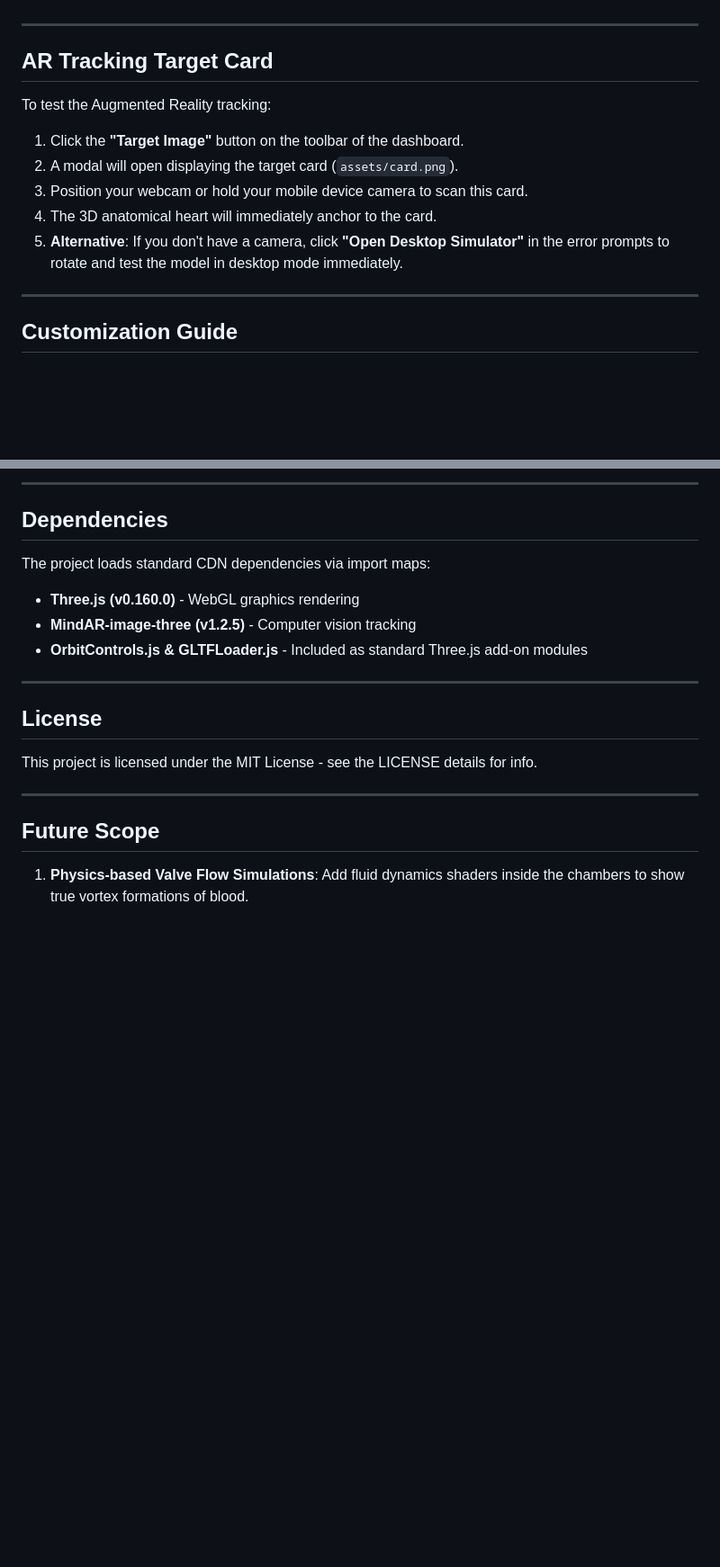
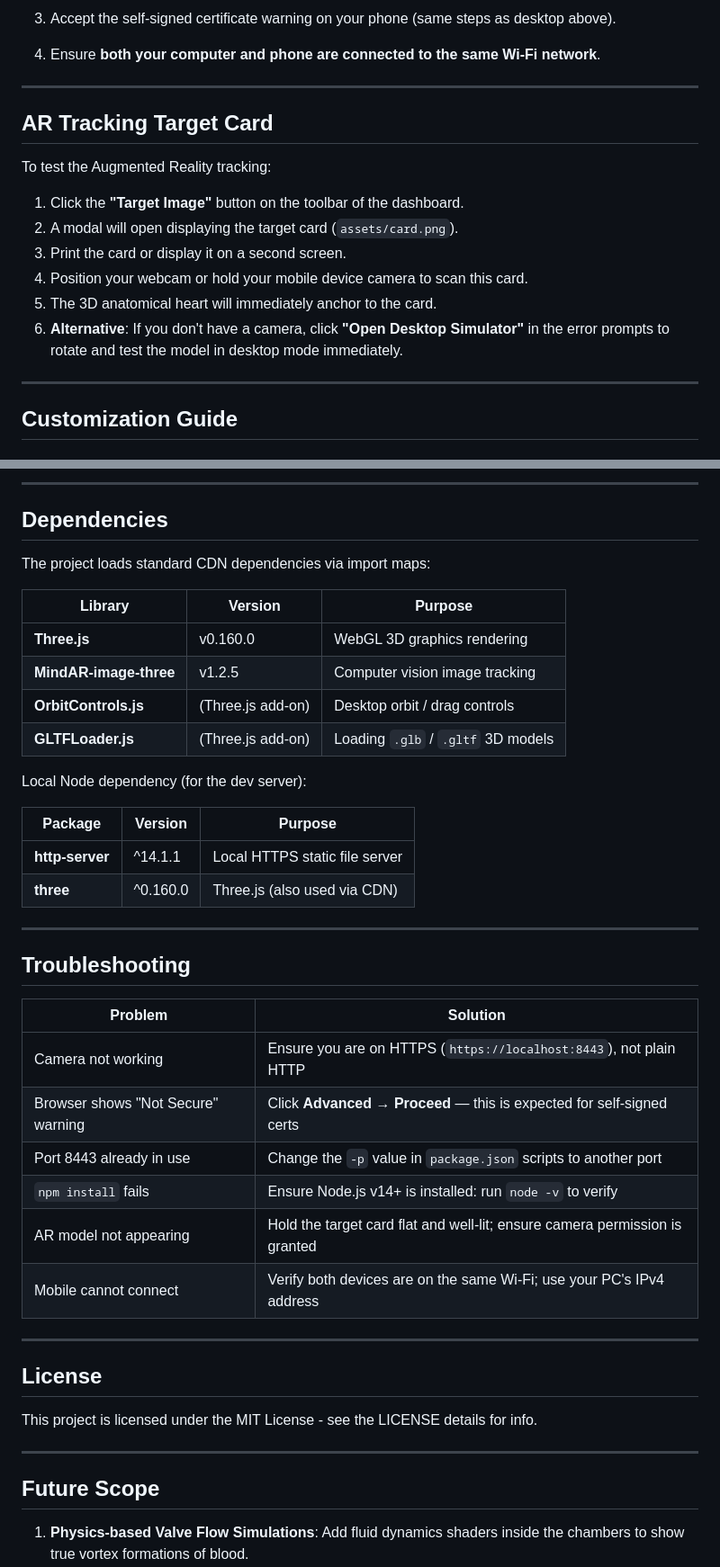
Before and after one commit to Naveen2464/Image-Tracking, a Markdown page: README.md, 2 parts joined by grey strips. Shown at 90% size. GitHub-like rendering; blank space fills up the shorter version.

```diff
--- a/README.md
+++ b/README.md
@@ -91,3 +206,6 @@ python -m http-server 8000
+3. Accept the self-signed certificate warning on your phone (same steps as desktop above).
+
+4. Ensure **both your computer and phone are connected to the same Wi-Fi network**.
 
 ---
 
@@ -96,9 +214,10 @@ python -m http-server 8000
 To test the Augmented Reality tracking:
 1. Click the **"Target Image"** button on the toolbar of the dashboard.
 2. A modal will open displaying the target card (`assets/card.png`).
-3. Position your webcam or hold your mobile device camera to scan this card.
-4. The 3D anatomical heart will immediately anchor to the card.
-5. **Alternative**: If you don't have a camera, click **"Open Desktop Simulator"** in the error prompts to rotate and test the model in desktop mode immediately.
+3. Print the card or display it on a second screen.
+4. Position your webcam or hold your mobile device camera to scan this card.
+5. The 3D anatomical heart will immediately anchor to the card.
+6. **Alternative**: If you don't have a camera, click **"Open Desktop Simulator"** in the error prompts to rotate and test the model in desktop mode immediately.
 
 ---
 
@@ -119,9 +238,33 @@ this.synthesizeTone(58, 42, 0.12, now, 0.35); // (Start freq, End freq, duration
 ## Dependencies
 
 The project loads standard CDN dependencies via import maps:
-* **Three.js (v0.160.0)** - WebGL graphics rendering
-* **MindAR-image-three (v1.2.5)** - Computer vision tracking
-* **OrbitControls.js & GLTFLoader.js** - Included as standard Three.js add-on modules
+
+| Library | Version | Purpose |
+|---------|---------|---------|
+| **Three.js** | v0.160.0 | WebGL 3D graphics rendering |
+| **MindAR-image-three** | v1.2.5 | Computer vision image tracking |
+| **OrbitControls.js** | (Three.js add-on) | Desktop orbit / drag controls |
+| **GLTFLoader.js** | (Three.js add-on) | Loading `.glb` / `.gltf` 3D models |
+
+Local Node dependency (for the dev server):
+
+| Package | Version | Purpose |
+|---------|---------|---------|
+| **http-server** | ^14.1.1 | Local HTTPS static file server |
+| **three** | ^0.160.0 | Three.js (also used via CDN) |
+
+---
+
+## Troubleshooting
+
+| Problem | Solution |
+|---------|---------|
+| Camera not working | Ensure you are on HTTPS (`https://localhost:8443`), not plain HTTP |
+| Browser shows "Not Secure" warning | Click **Advanced → Proceed** — this is expected for self-signed certs |
+| Port 8443 already in use | Change the `-p` value in `package.json` scripts to another port |
+| `npm install` fails | Ensure Node.js v14+ is installed: run `node -v` to verify |
+| AR model not appearing | Hold the target card flat and well-lit; ensure camera permission is granted |
+| Mobile cannot connect | Verify both devices are on the same Wi-Fi; use your PC's IPv4 address |
 
 ---
 
```
Also changed, not shown: other parts of README.md (+147 -32 lines).
